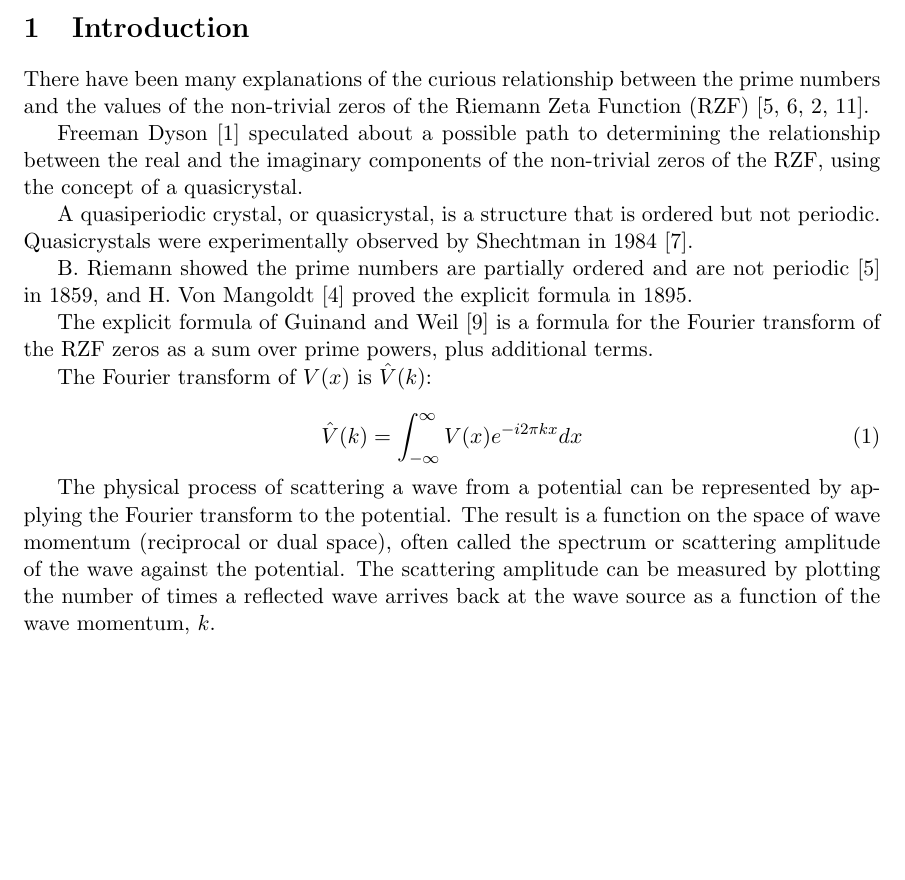
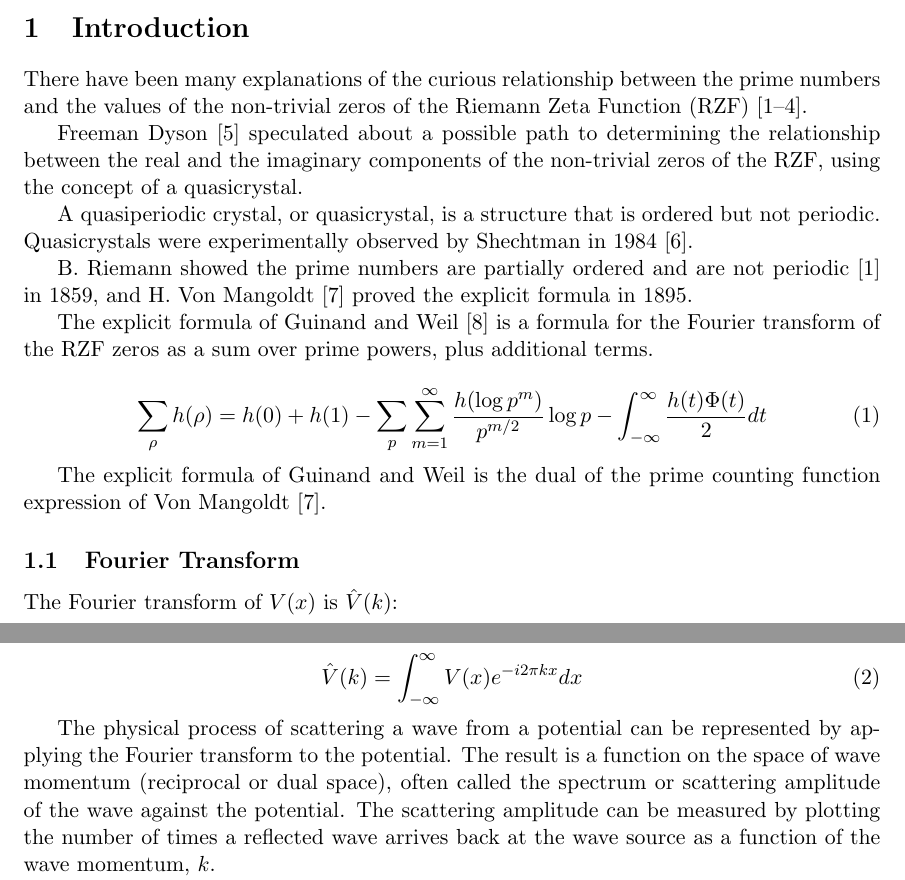
Before and after one commit to mickeyshaughnessy/quasicrystal, a LaTeX paper (papers/short.tex): part of page 1 of 9 before the commit and two parts of pages 1 and 2 of 10 after it, the two joined at a grey line, cut so that both start at the same text, the shorter picture padded with empty space. Compiled offline with pdfLaTeX.

Commit message:
new changes

```diff
--- a/papers/short.tex
+++ b/papers/short.tex
@@ -3,7 +3,12 @@
 \usepackage{animate}
 \usepackage{graphicx}
 \usepackage{amssymb}
-\usepackage[backend=bibtex]{biblatex}
+\usepackage[
+  backend=bibtex,
+  style=numeric,
+  sorting=none,
+  citestyle=numeric-comp
+]{biblatex}
 \addbibresource{references.bib}
 
 \geometry{letterpaper}
@@ -31,6 +36,14 @@ B. Riemann showed the prime numbers are partially ordered and are not periodic \
 
 The explicit formula of Guinand and Weil \cite{Weil} is a formula for the Fourier transform of the RZF zeros as a sum over prime powers, plus additional terms.
 
+\begin{equation}
+\sum_{\rho} h(\rho) = h(0) + h(1) - \sum_{p} \sum_{m=1}^{\infty} \frac{h(\log p^m)}{p^{m/2}} \log p - \int_{-\infty}^{\infty} \frac{h(t) \Phi(t)}{2} dt
+\end{equation}
+
+The explicit formula of Guinand and Weil is the dual of the prime counting function expression of Von Mangoldt \cite{VonMangoldt1895}.
+
+
+\subsection{Fourier Transform}
 The Fourier transform of $V(x)$ is $\hat{V}(k)$:
 
 \begin{equation}
```
Also changed, not shown: papers/short.pdf.
